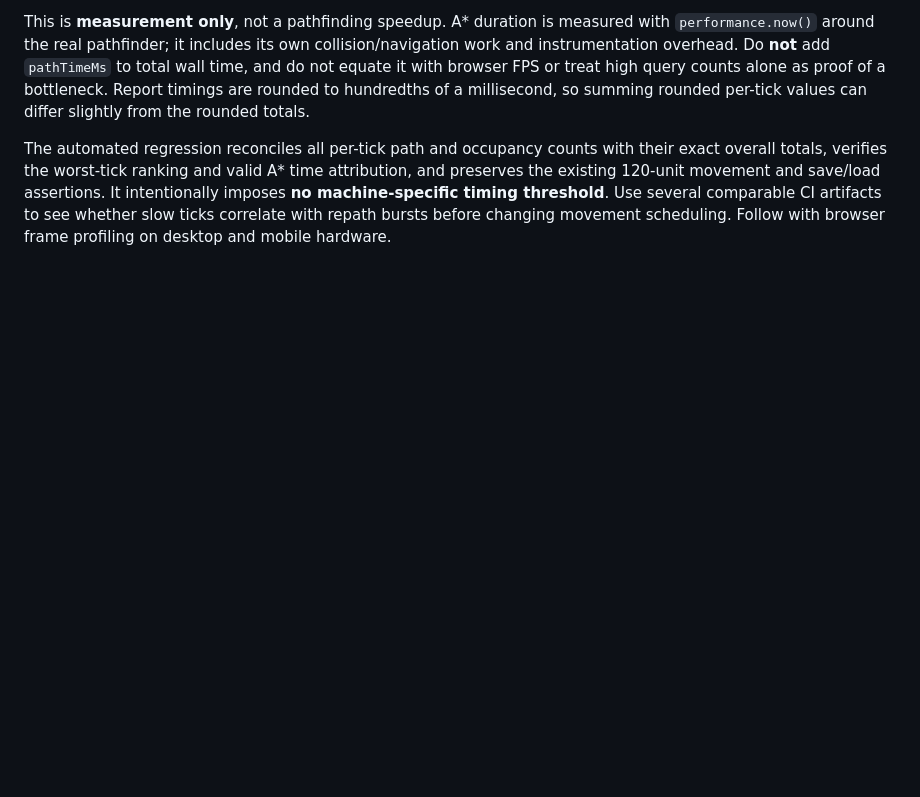
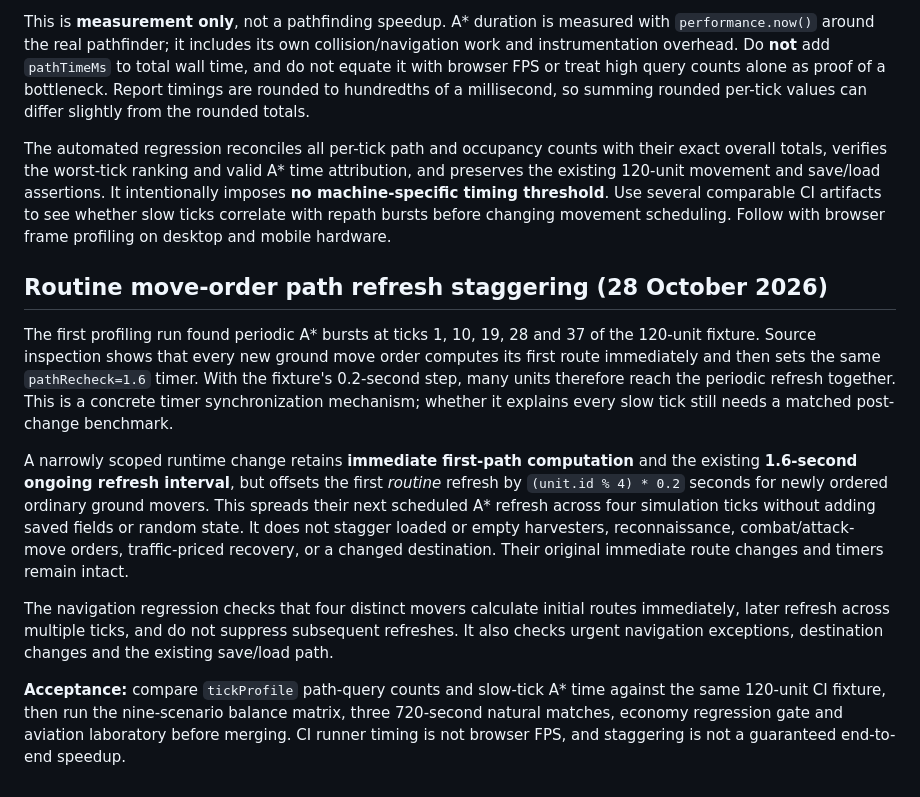
Before and after one commit to shukritobi/chrono-dominion, a Markdown page: docs/LARGE-ARMY-BENCHMARK.md, the part around the change. Drawn GitHub-style; blank space fills up the shorter version.

Commit message:
docs: describe bounded first-refresh staggering and validation gates

```diff
--- a/docs/LARGE-ARMY-BENCHMARK.md
+++ b/docs/LARGE-ARMY-BENCHMARK.md
@@ -43,3 +43,34 @@ assertions. It intentionally imposes **no machine-specific timing threshold**.
 Use several comparable CI artifacts to see whether slow ticks correlate with
 repath bursts before changing movement scheduling. Follow with browser frame
 profiling on desktop and mobile hardware.
+
+
+## Routine move-order path refresh staggering (28 October 2026)
+
+The first profiling run found periodic A* bursts at ticks 1, 10, 19, 28 and
+37 of the 120-unit fixture. Source inspection shows that every new ground
+move order computes its first route immediately and then sets the same
+`pathRecheck=1.6` timer. With the fixture's 0.2-second step, many units
+therefore reach the periodic refresh together. This is a concrete timer
+synchronization mechanism; whether it explains every slow tick still needs
+a matched post-change benchmark.
+
+A narrowly scoped runtime change retains **immediate first-path computation**
+and the existing **1.6-second ongoing refresh interval**, but offsets the
+first *routine* refresh by `(unit.id % 4) * 0.2` seconds for newly ordered
+ordinary ground movers. This spreads their next scheduled A* refresh across
+four simulation ticks without adding saved fields or random state. It does
+not stagger loaded or empty harvesters, reconnaissance, combat/attack-move
+orders, traffic-priced recovery, or a changed destination. Their original
+immediate route changes and timers remain intact.
+
+The navigation regression checks that four distinct movers calculate
+initial routes immediately, later refresh across multiple ticks, and do
+not suppress subsequent refreshes. It also checks urgent navigation
+exceptions, destination changes and the existing save/load path.
+
+**Acceptance:** compare `tickProfile` path-query counts and slow-tick A*
+time against the same 120-unit CI fixture, then run the nine-scenario
+balance matrix, three 720-second natural matches, economy regression gate
+and aviation laboratory before merging. CI runner timing is not browser
+FPS, and staggering is not a guaranteed end-to-end speedup.
```
